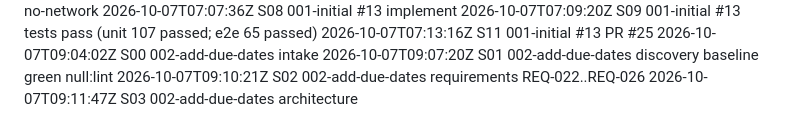
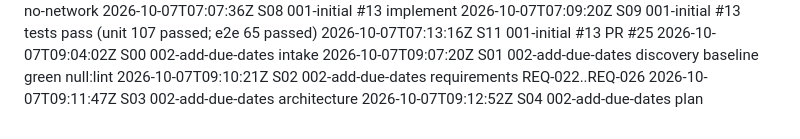
Before and after one commit to Nandan-krishnamurthy/task-tracker-factory-test, a Markdown page: .factory/log.md, the part around the change. Drawn GitHub-style.

Commit message:
S04: implementation plan for 002-add-due-dates
Factory-Station: S04

```diff
--- a/.factory/log.md
+++ b/.factory/log.md
@@ -61,3 +61,4 @@
 2026-10-07T09:07:20Z S01 002-add-due-dates discovery baseline green null:lint
 2026-10-07T09:10:21Z S02 002-add-due-dates requirements REQ-022..REQ-026
 2026-10-07T09:11:47Z S03 002-add-due-dates architecture
+2026-10-07T09:12:52Z S04 002-add-due-dates plan
```
Also changed, not shown: 1 other file.
